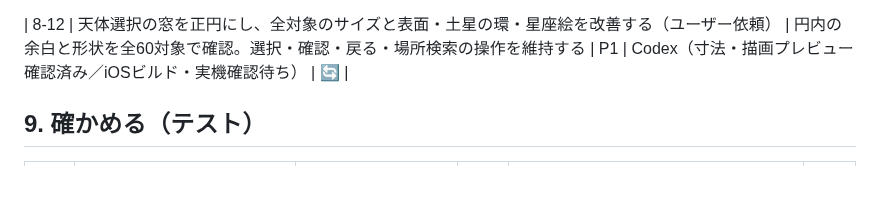
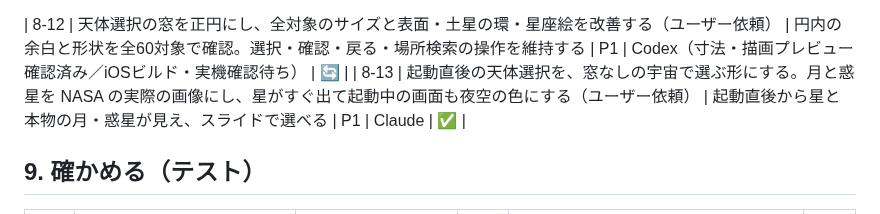
Before and after one commit to jphacks/tkb_2635, a Markdown page: task.md, the part around the change. Drawn GitHub-style; blank space fills up the shorter version.

Commit message:
task.md に 8-13 を追加

```diff
--- a/task.md
+++ b/task.md
@@ -160,6 +160,7 @@
 | 8-11 | 宇宙船の窓から天体・星座を横スライドで選び、確認後に観測場所へ進む（ユーザー依頼） | 中央対象の強調・確認・位置を保持した戻るが動く。星座は代表星で判定することを明示する | P1 | Codex（実装案作成済み・macOSでのビルドと描画確認待ち） | 🔄 |
 
 | 8-12 | 天体選択の窓を正円にし、全対象のサイズと表面・土星の環・星座絵を改善する（ユーザー依頼） | 円内の余白と形状を全60対象で確認。選択・確認・戻る・場所検索の操作を維持する | P1 | Codex（寸法・描画プレビュー確認済み／iOSビルド・実機確認待ち） | 🔄 |
+| 8-13 | 起動直後の天体選択を、窓なしの宇宙で選ぶ形にする。月と惑星を NASA の実際の画像にし、星がすぐ出て起動中の画面も夜空の色にする（ユーザー依頼） | 起動直後から星と本物の月・惑星が見え、スライドで選べる | P1 | Claude | ✅ |
 
 ## 9. 確かめる（テスト）
 
```
